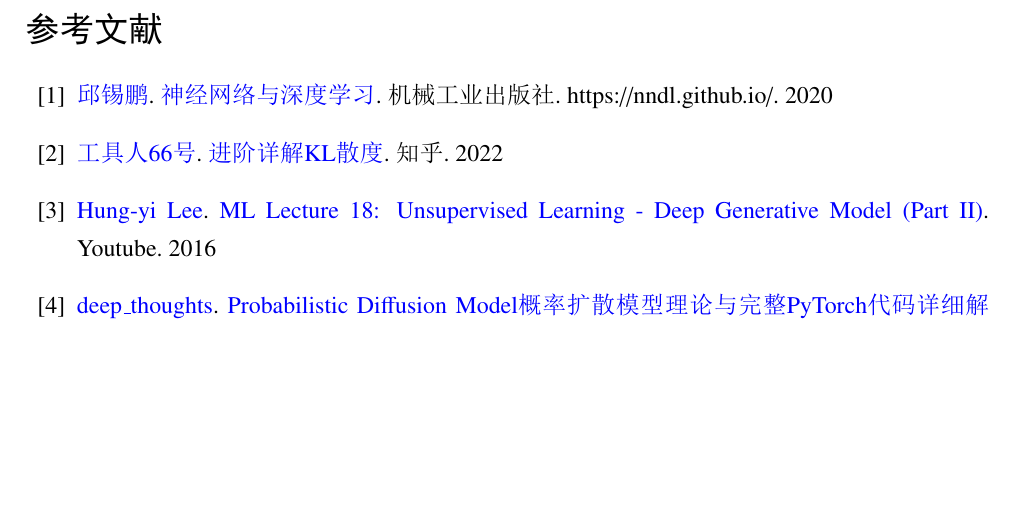
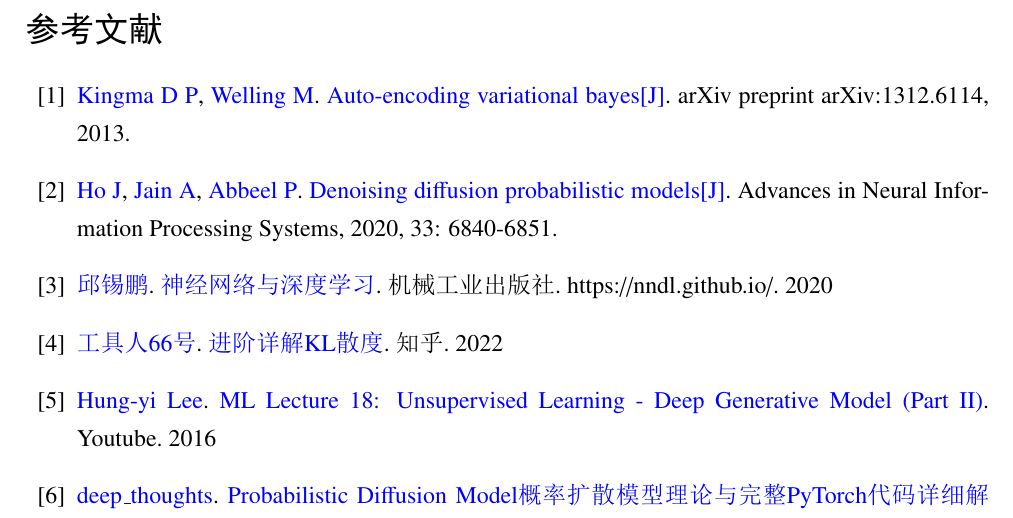
Before and after one commit to fish233yeah/Notes-of-Generative-Models, a LaTeX document (生成模型笔记.tex): part of page 12 of 12, cut so that both start at the same text, the shorter picture padded with empty space. The pictures show the PDF file 生成模型笔记.pdf that the author committed with the source.

Commit message:
20221125

```diff
--- a/生成模型笔记.tex
+++ b/生成模型笔记.tex
@@ -225,6 +225,8 @@
 
 \newpage
 \begin{thebibliography}{99}
+\bibitem{vaepaper}\href{https://scholar.google.co.jp/citations?user=yyIoQu4AAAAJ&hl=zh-CN&oi=sra}{Kingma D P}, \href{https://scholar.google.co.jp/citations?user=8200InoAAAAJ&hl=zh-CN&oi=sra}{Welling M}. \href{https://arxiv.org/pdf/1312.6114.pdf?source=post_page---------------------------}{Auto-encoding variational bayes[J]}. arXiv preprint arXiv:1312.6114, 2013.
+\bibitem{ddpmpaper}\href{https://scholar.google.co.jp/citations?user=iVLAQysAAAAJ&hl=zh-CN&oi=sra}{Ho J}, \href{https://scholar.google.co.jp/citations?user=Ih7iLuUAAAAJ&hl=zh-CN&oi=sra}{Jain A}, \href{https://scholar.google.co.jp/citations?user=vtwH6GkAAAAJ&hl=zh-CN&oi=sra}{Abbeel P}. \href{https://proceedings.neurips.cc/paper/2020/file/4c5bcfec8584af0d967f1ab10179ca4b-Paper.pdf}{Denoising diffusion probabilistic models[J]}. Advances in Neural Information Processing Systems, 2020, 33: 6840-6851.
 \bibitem{nndl}\href{https://xpqiu.github.io/}{邱锡鹏}. \href{https://nndl.github.io/}{神经网络与深度学习}. 机械工业出版社. https://nndl.github.io/. 2020
 \bibitem{kl}\href{https://www.zhihu.com/people/adv-adj}{工具人66号}. \href{https://zhuanlan.zhihu.com/p/372835186}{进阶详解KL散度}. 知乎. 2022
 \bibitem{vae}\href{https://www.youtube.com/c/HungyiLeeNTU}{Hung-yi Lee}. \href{https://www.youtube.com/watch?v=8zomhgKrsmQ&list=PLJV_el3uVTsPy9oCRY30oBPNLCo89yu49&index=27}{ML Lecture 18: Unsupervised Learning - Deep Generative Model (Part II)}. Youtube. 2016
```
Also changed, not shown: 生成模型笔记.pdf, 3 other files.
